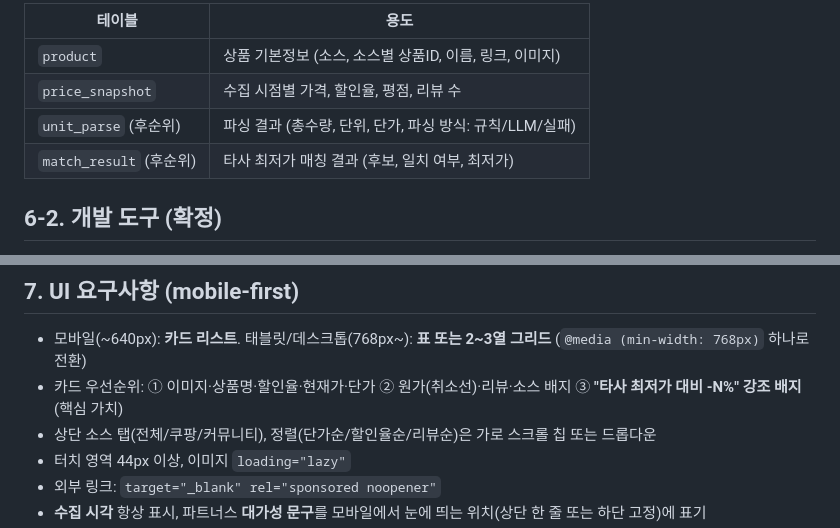
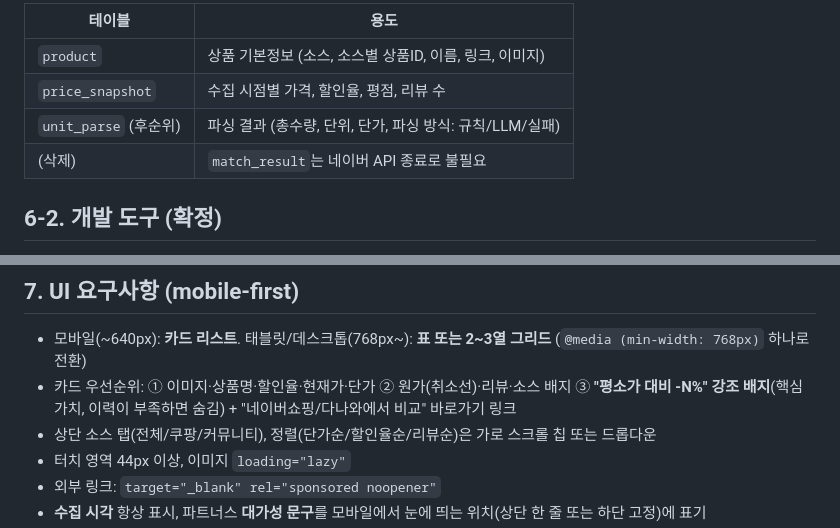
Before and after one commit to YongHwiSon/Rich-Project, a Markdown page: hotdeal-plan.md, 2 parts joined by grey strips. GitHub-like rendering.

```diff
--- a/hotdeal-plan.md
+++ b/hotdeal-plan.md
@@ -81,7 +87,7 @@ GitHub Actions (cron, 1~3시간)
 | `product` | 상품 기본정보 (소스, 소스별 상품ID, 이름, 링크, 이미지) |
 | `price_snapshot` | 수집 시점별 가격, 할인율, 평점, 리뷰 수 |
 | `unit_parse` (후순위) | 파싱 결과 (총수량, 단위, 단가, 파싱 방식: 규칙/LLM/실패) |
-| `match_result` (후순위) | 타사 최저가 매칭 결과 (후보, 일치 여부, 최저가) |
+| (삭제) | `match_result`는 네이버 API 종료로 불필요 |
 
 ## 6-2. 개발 도구 (확정)
 - 편집기: **VS Code** (Java 확장팩, REST Client, Live Server). 필요하면 같은 폴더를 Eclipse에서 Maven 프로젝트로 import해 보조로 사용
@@ -92,7 +98,7 @@ GitHub Actions (cron, 1~3시간)
 
 ## 7. UI 요구사항 (mobile-first)
 - 모바일(~640px): **카드 리스트**. 태블릿/데스크톱(768px~): **표 또는 2~3열 그리드** (`@media (min-width: 768px)` 하나로 전환)
-- 카드 우선순위: ① 이미지·상품명·할인율·현재가·단가 ② 원가(취소선)·리뷰·소스 배지 ③ **"타사 최저가 대비 -N%" 강조 배지**(핵심 가치)
+- 카드 우선순위: ① 이미지·상품명·할인율·현재가·단가 ② 원가(취소선)·리뷰·소스 배지 ③ **"평소가 대비 -N%" 강조 배지**(핵심 가치, 이력이 부족하면 숨김) + "네이버쇼핑/다나와에서 비교" 바로가기 링크
 - 상단 소스 탭(전체/쿠팡/커뮤니티), 정렬(단가순/할인율순/리뷰순)은 가로 스크롤 칩 또는 드롭다운
 - 터치 영역 44px 이상, 이미지 `loading="lazy"`
 - 외부 링크: `target="_blank" rel="sponsored noopener"`
```
Also changed, not shown: other parts of hotdeal-plan.md (+27 -19 lines).
